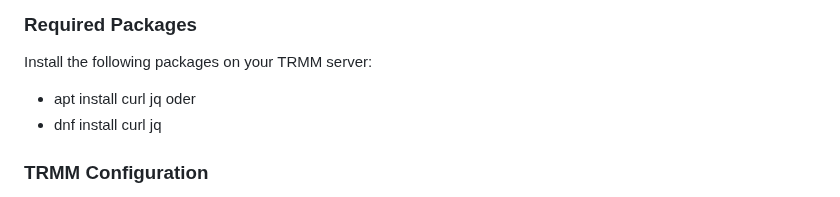
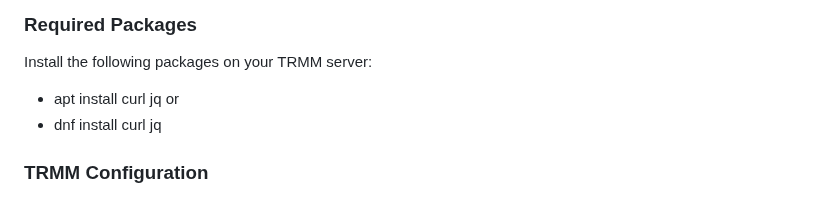
Before and after one commit to somnium78/trmm-checkmk-check, a Markdown page: README.md, the part around the change. Drawn GitHub-style.

```diff
--- a/README.md
+++ b/README.md
@@ -18,7 +18,7 @@ A CheckMK local check script for monitoring Tactical RMM (TRMM) installations. T
 Install the following packages on your TRMM server:
 
 - apt install curl jq
-  oder
+  or
 - dnf install curl jq
 
 ### TRMM Configuration
```
